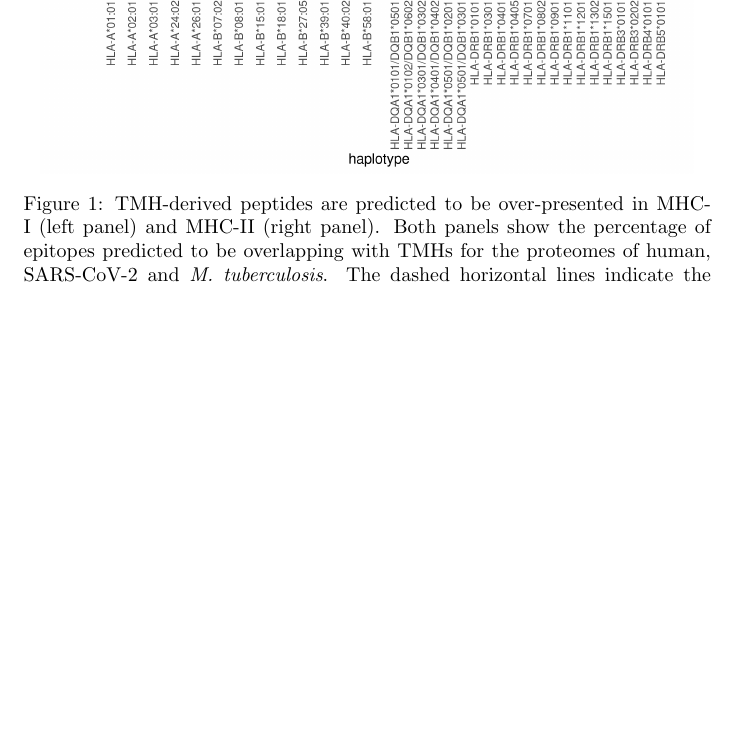
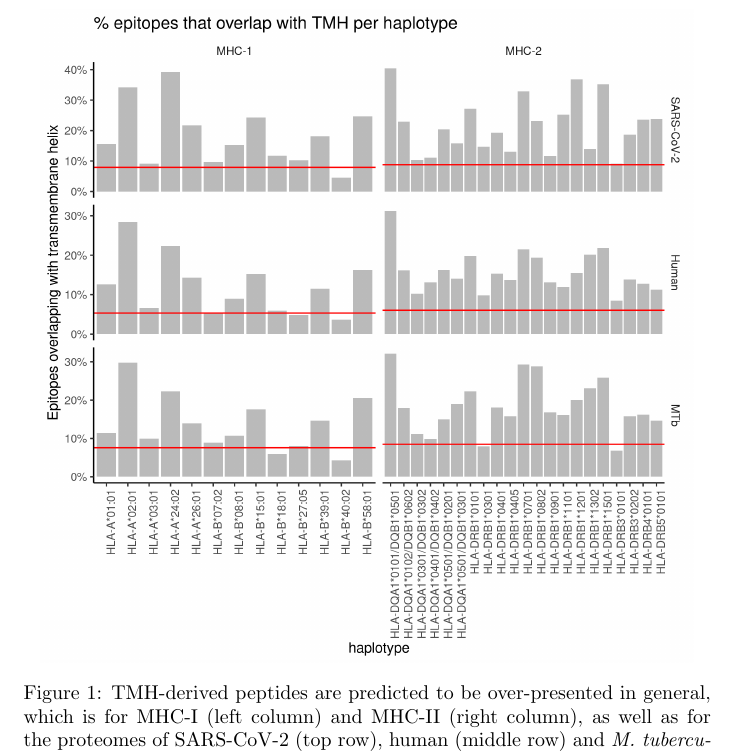
Before and after one commit to richelbilderbeek/bbbq_article, a LaTeX paper (bbbq_header.tex, which reads bbbq_article.tex): part of page 10 of 40 before the commit and part of page 10 of 39 after it, cut so that both start at the same text, the shorter picture padded with empty space. Compiled offline with pdfLaTeX; a missing bibliography style is replaced by a similar one.

Commit message:
Make graphs more concise, progress #197

```diff
--- a/bbbq_article.tex
+++ b/bbbq_article.tex
@@ -313,12 +313,13 @@ is similar for the probed proteomes, which strengthens our previous conclusion (
   \centering
   \includegraphics[width=0.95\textwidth]{bbbq_1_smart_results/fig_f_tmh_2_panel}
   \caption{
-    TMH-derived peptides are predicted to be over-presented in MHC-I (left
-    panel) and MHC-II (right panel).
-    Both panels show the percentage of epitopes predicted to be
-    overlapping with TMHs
-    for the proteomes of human, SARS-CoV-2 and \emph{M. tuberculosis}.
-    The dashed horizontal lines indicate the percentage as expected by chance.
+    TMH-derived peptides are predicted to be over-presented in general,
+    which is for MHC-I (left column) and MHC-II (right column),
+    as well as for the proteomes of SARS-CoV-2 (top row), human (middle
+    row) and \emph{M. tuberculosis} (bottom row).
+    The bars show the percentage of epitopes predicted to be
+    overlapping with TMHs.
+    The red lines indicate the percentage as expected by chance.
     See supplementary tables \ref{tab:tmh_binders_mhc1} and \ref{tab:tmh_binders_mhc2}
     for the exact TMH and  epitope counts.
     \richel{Add panel with hydrophobicity}
@@ -347,4 +329,0 @@ is similar for the probed proteomes, which strengthens our previous conclusion (
-    Both panels show the percentage of epitopes predicted to be
-    overlapping with TMHs
-    for the proteomes of human, SARS-CoV-2 and \emph{M. tuberculosis}.
-    The dashed horizontal lines indicate the percentage as expected by chance.
```
Also changed, not shown: bbbq_article.tex (52 more changed lines).
